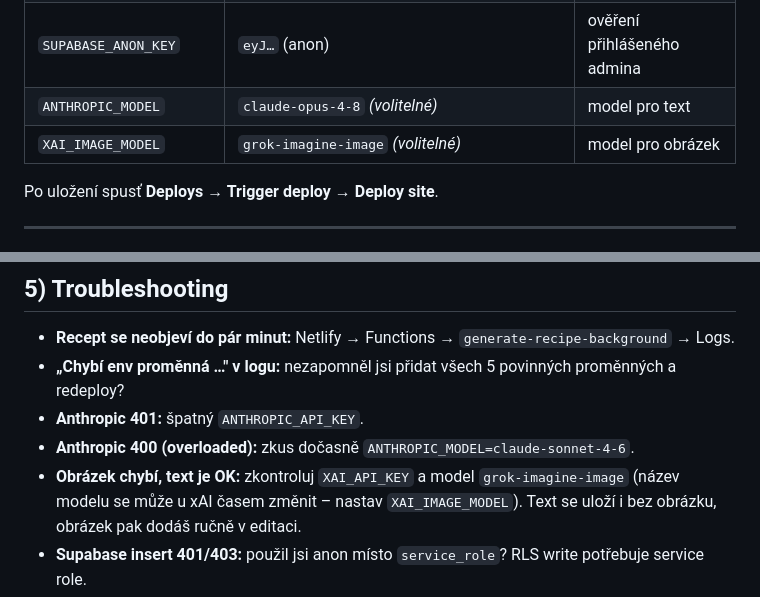
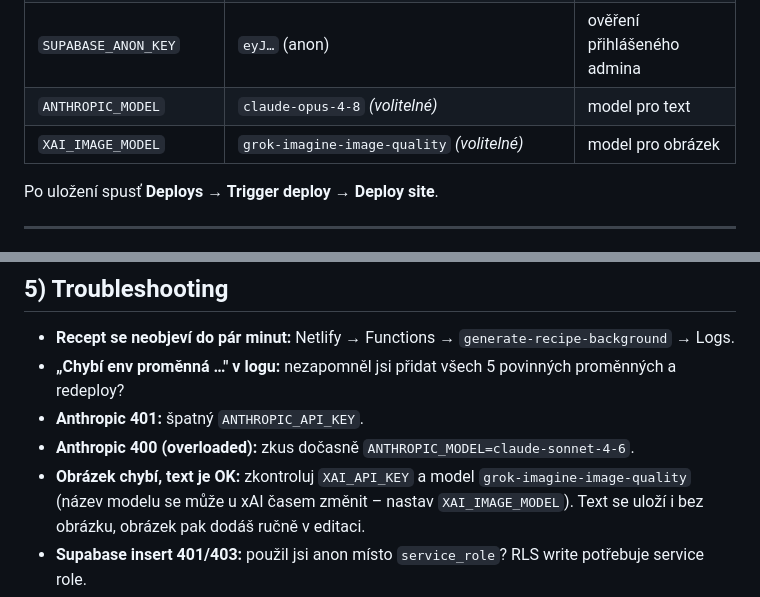
Before and after one commit to miloscermak/boomerchef, a Markdown page: AI-PIPELINE.md, 2 parts joined by grey strips. GitHub-like rendering.

Commit message:
Update image model name in docs

```diff
--- a/AI-PIPELINE.md
+++ b/AI-PIPELINE.md
@@ -68,7 +68,7 @@ Netlify → Site → **Site settings → Environment variables** přidej:
 | `SUPABASE_SERVICE_ROLE` | `eyJ…` (service_role) | zápis konceptu (bypass RLS) |
 | `SUPABASE_ANON_KEY` | `eyJ…` (anon) | ověření přihlášeného admina |
 | `ANTHROPIC_MODEL` | `claude-opus-4-8` *(volitelné)* | model pro text |
-| `XAI_IMAGE_MODEL` | `grok-imagine-image` *(volitelné)* | model pro obrázek |
+| `XAI_IMAGE_MODEL` | `grok-imagine-image-quality` *(volitelné)* | model pro obrázek |
 
 Po uložení spusť **Deploys → Trigger deploy → Deploy site**.
 
@@ -94,7 +94,7 @@ Koncepty (nepublikované recepty) vidíš i v záložce **Recepty** se štítkem
 - **„Chybí env proměnná …" v logu:** nezapomněl jsi přidat všech 5 povinných proměnných a redeploy?
 - **Anthropic 401:** špatný `ANTHROPIC_API_KEY`.
 - **Anthropic 400 (overloaded):** zkus dočasně `ANTHROPIC_MODEL=claude-sonnet-4-6`.
-- **Obrázek chybí, text je OK:** zkontroluj `XAI_API_KEY` a model `grok-imagine-image`
+- **Obrázek chybí, text je OK:** zkontroluj `XAI_API_KEY` a model `grok-imagine-image-quality`
   (název modelu se může u xAI časem změnit – nastav `XAI_IMAGE_MODEL`). Text se uloží
   i bez obrázku, obrázek pak dodáš ručně v editaci.
 - **Supabase insert 401/403:** použil jsi anon místo `service_role`? RLS write potřebuje service role.
```
